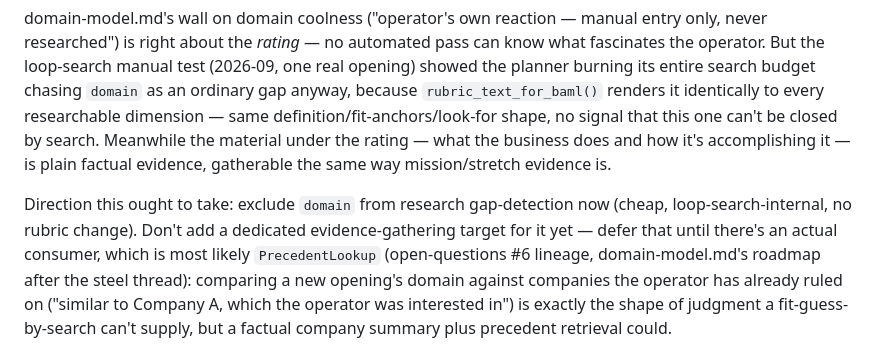
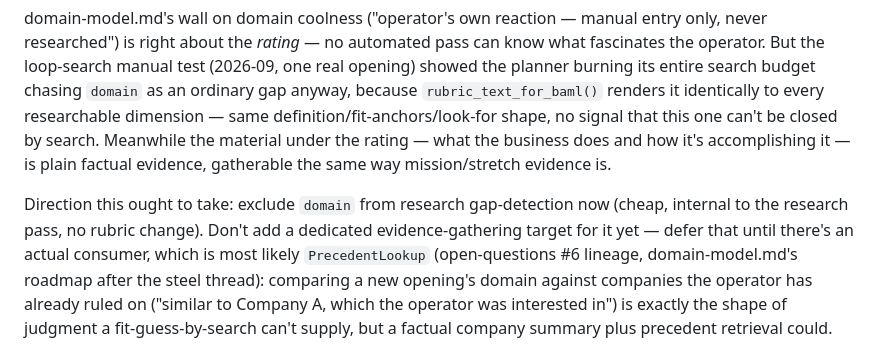
Before and after one commit to mr-mcox/koi, a Markdown page: docs/architecture/open-questions.md, the part around the change. GitHub-like rendering.

Commit message:
chore: finish the loop-search rename in open-questions.md
Co-Authored-By: Claude Opus 5 <noreply@anthropic.com>

```diff
--- a/docs/architecture/open-questions.md
+++ b/docs/architecture/open-questions.md
@@ -122,7 +122,7 @@ accomplishing it — is plain factual evidence, gatherable the same way mission/
 evidence is.
 
 Direction this ought to take: exclude `domain` from research gap-detection now (cheap,
-loop-search-internal, no rubric change). Don't add a dedicated evidence-gathering target
+internal to the research pass, no rubric change). Don't add a dedicated evidence-gathering target
 for it yet — defer that until there's an actual consumer, which is most likely
 `PrecedentLookup` (open-questions #6 lineage, domain-model.md's roadmap after the steel
 thread): comparing a new opening's domain against companies the operator has already
```
